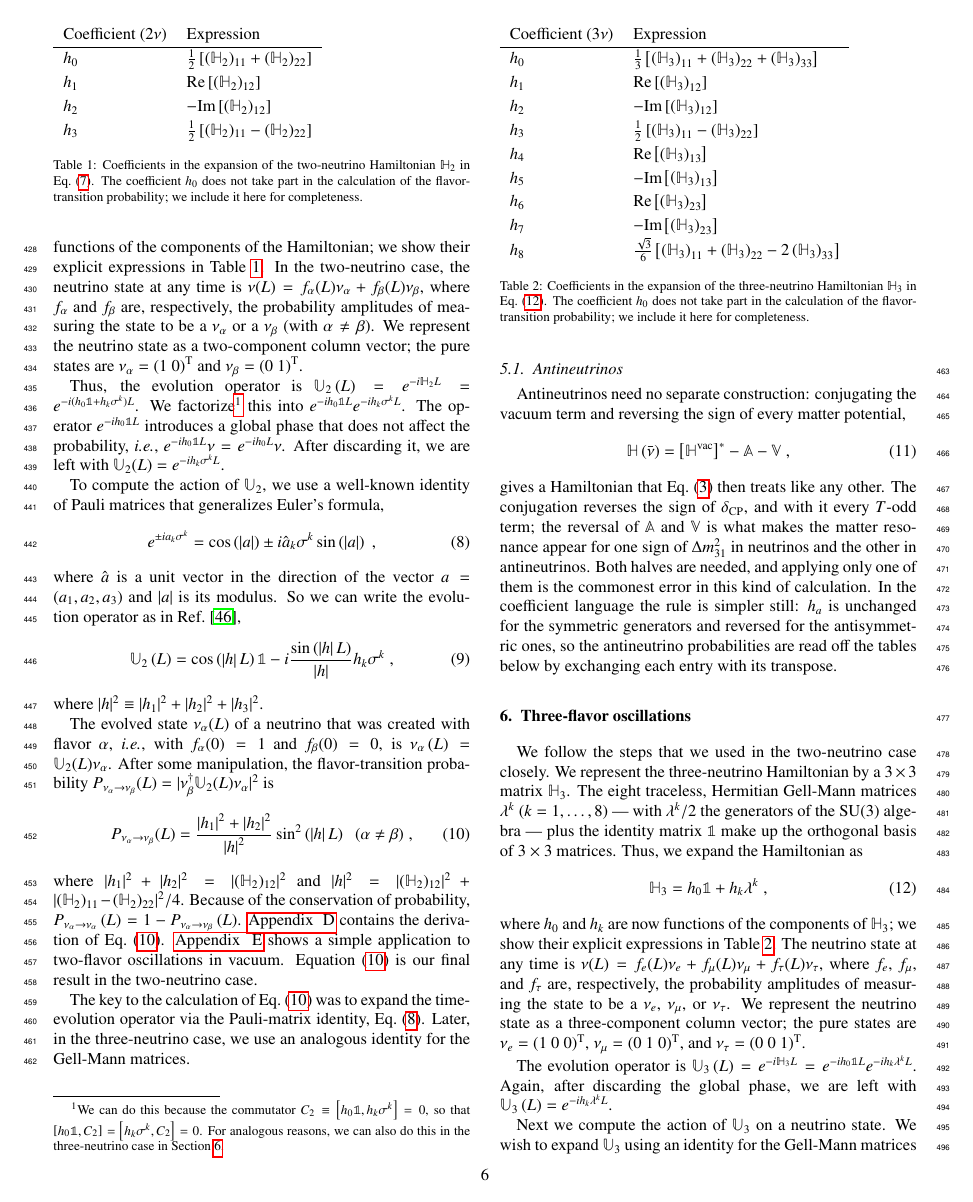
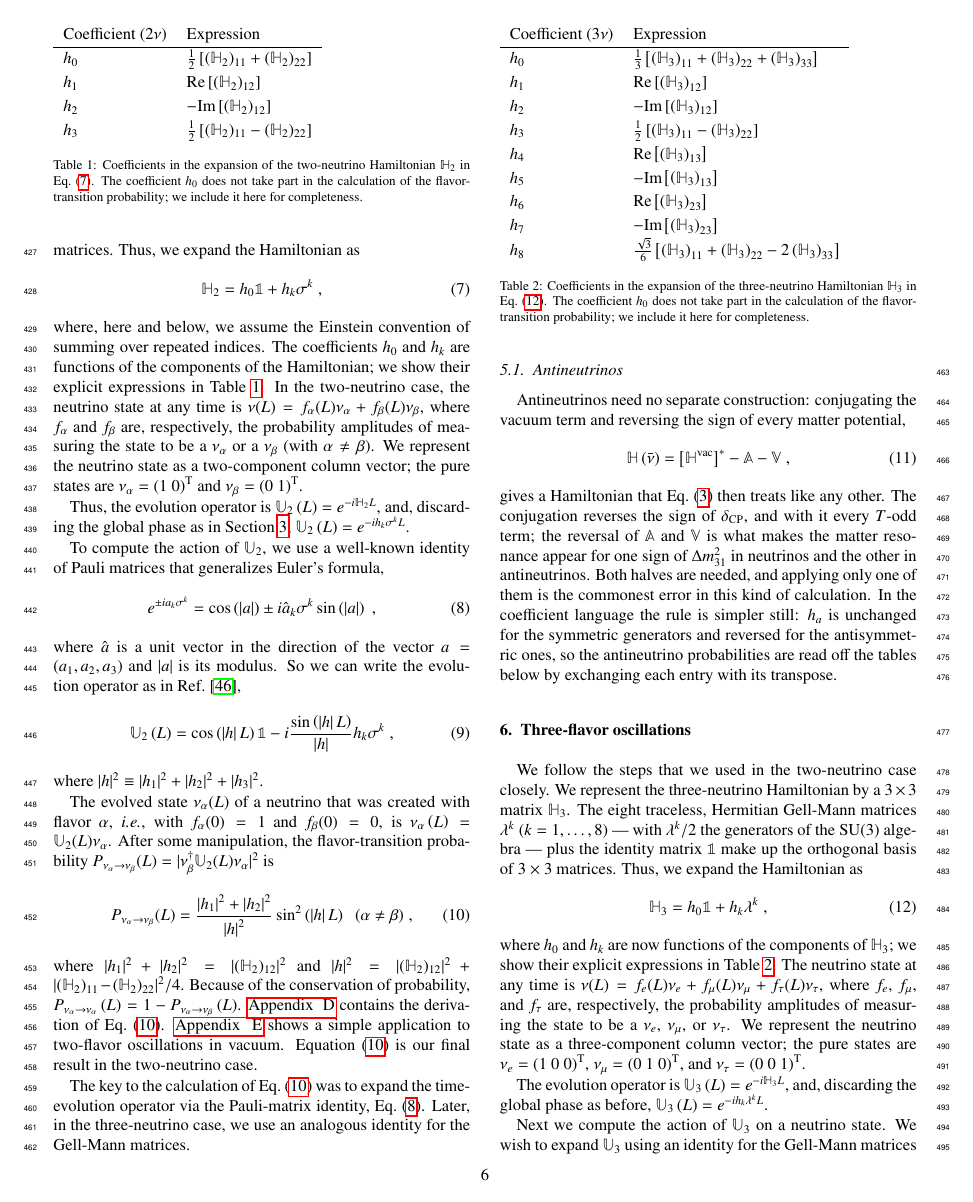
Before and after one commit to mbustama/NuOscProbExact, a LaTeX paper (resources/paper/main.tex): page 6 of 29. Compiled offline with pdfLaTeX.

Commit message:
Say the global-phase argument once, and that the two-flavor labels are only names
The trace argument was in three places.  Section 3 now gives it, so
Section 5 no longer needs a footnote proving that h_0 * 1 commutes with
h_k sigma^k -- which is what "commutes with everything" already covers
-- nor the sentence restating the conclusion, and Section 6 no longer
needs "again, after discarding the global phase".  Both now discard it
by reference.  The footnote also carried a forward pointer to Section 6
that existed only to license the duplicate, and goes with it.

Separately, naming the flavor labels in Section 3 sharpened something
that was already in the paper: the two-flavor examples are labelled
(e, mu) but carry theta_23 and Dm31^2, the parameters of the 2-3 sector.
Appendix G explains the choice, but as a matter of reproducing the
published figure rather than of physics, so a reader is left with an
e-mu system wearing the wrong sector's parameters.

Nothing is wrong with it: at two flavors one angle and one splitting fix
the system, and which pair of states they are attached to is a naming
convention -- the code's API calls them Pee, Pem, Pme, Pmm.  Both places
now say so, Section 3 where the labels are introduced and Appendix G
where the values are chosen.

Verified: 29 pages, no LaTeX errors, no undefined references or
citations.

Co-Authored-By: Claude Opus 5 <noreply@anthropic.com>

```diff
--- a/resources/paper/main.tex
+++ b/resources/paper/main.tex
@@ -419,7 +419,7 @@ where, here and below, we assume the Einstein convention of summing over repeate
 }
 %%%%%%%%%%%%%%%%%%%%%%%%%%%%%
 
-Thus, the evolution operator is $\mathbb{U}_2\left(L\right) = e^{-i \mathbb{H}_2 L} = e^{-i(h_0 \mathbb{1}+h_k\sigma^k)L}$.  We factorize\footnote{We can do this because the commutator $C_2\equiv\left[h_0 \mathbb{1},h_k\sigma^k\right]=0$, so that $\left[h_0 \mathbb{1}, C_2\right]=\left[h_k\sigma^k, C_2\right]=0$.  For analogous reasons, we can also do this in the three-neutrino case in Section \ref{section:three_flavors}.} this into $e^{-ih_0\mathbb{1}L} e^{-ih_k\sigma^kL}$.  The operator $e^{-ih_0\mathbb{1}L}$ introduces a global phase that does not affect the probability, \ie, $e^{-ih_0\mathbb{1}L}\nu =e^{-ih_0L}\nu$.  After discarding it, we are left with $\mathbb{U}_2(L) =  e^{-ih_k\sigma^kL}$.
+Thus, the evolution operator is $\mathbb{U}_2\left(L\right) = e^{-i \mathbb{H}_2 L}$, and, discarding the global phase as in Section \ref{section:general_remarks}, $\mathbb{U}_2\left(L\right) = e^{-ih_k\sigma^kL}$.
 
 To compute the action of $\mathbb{U}_2$, we use a well-known identity of Pauli matrices that generalizes Euler's formula,
 \begin{equation}
@@ -500,7 +500,7 @@ We follow the steps that we used in the two-neutrino case closely.  We represent
 \end{equation}
 where $h_0$ and $h_k$ are now functions of the components of $\mathbb{H}_3$; we show their explicit expressions in Table \ref{tab:h3_coefficients}.  The neutrino state at any time is $\nu(L) = f_e(L) \nu_e + f_\mu(L) \nu_\mu + f_\tau(L) \nu_\tau$, where $f_e$, $f_\mu$, and $f_\tau$ are, respectively, the probability amplitudes of measuring the state to be a $\nu_e$, $\nu_\mu$, or $\nu_\tau$.  We represent the neutrino state as a three-component column vector; the pure states are $\nu_e = \left(1~0~0\right)^{\rm T}$, $\nu_\mu=\left(0~1~0\right)^{\rm T}$, and $\nu_\tau=\left(0~0~1\right)^{\rm T}$.
 
-The evolution operator is $\mathbb{U}_3\left(L\right) = e^{-i \mathbb{H}_3 L} = e^{-ih_0\mathbb{1}L}e^{-ih_k\lambda^kL}$.   Again, after discarding the global phase, we are left with $\mathbb{U}_3\left(L\right) = e^{-ih_k\lambda^kL}$.
+The evolution operator is $\mathbb{U}_3\left(L\right) = e^{-i \mathbb{H}_3 L}$, and, discarding the global phase as before, $\mathbb{U}_3\left(L\right) = e^{-ih_k\lambda^kL}$.
 
 Next we compute the action of $\mathbb{U}_3$ on a neutrino state.  We wish to expand $\mathbb{U}_3$ using an identity for the Gell-Mann matrices that is similar to the identity for the Pauli matrices, \equ{pauli_identity}, and that allows us to write
 \begin{equation}
```
Also changed, not shown: resources/paper/main.tex (4 more changed lines).
